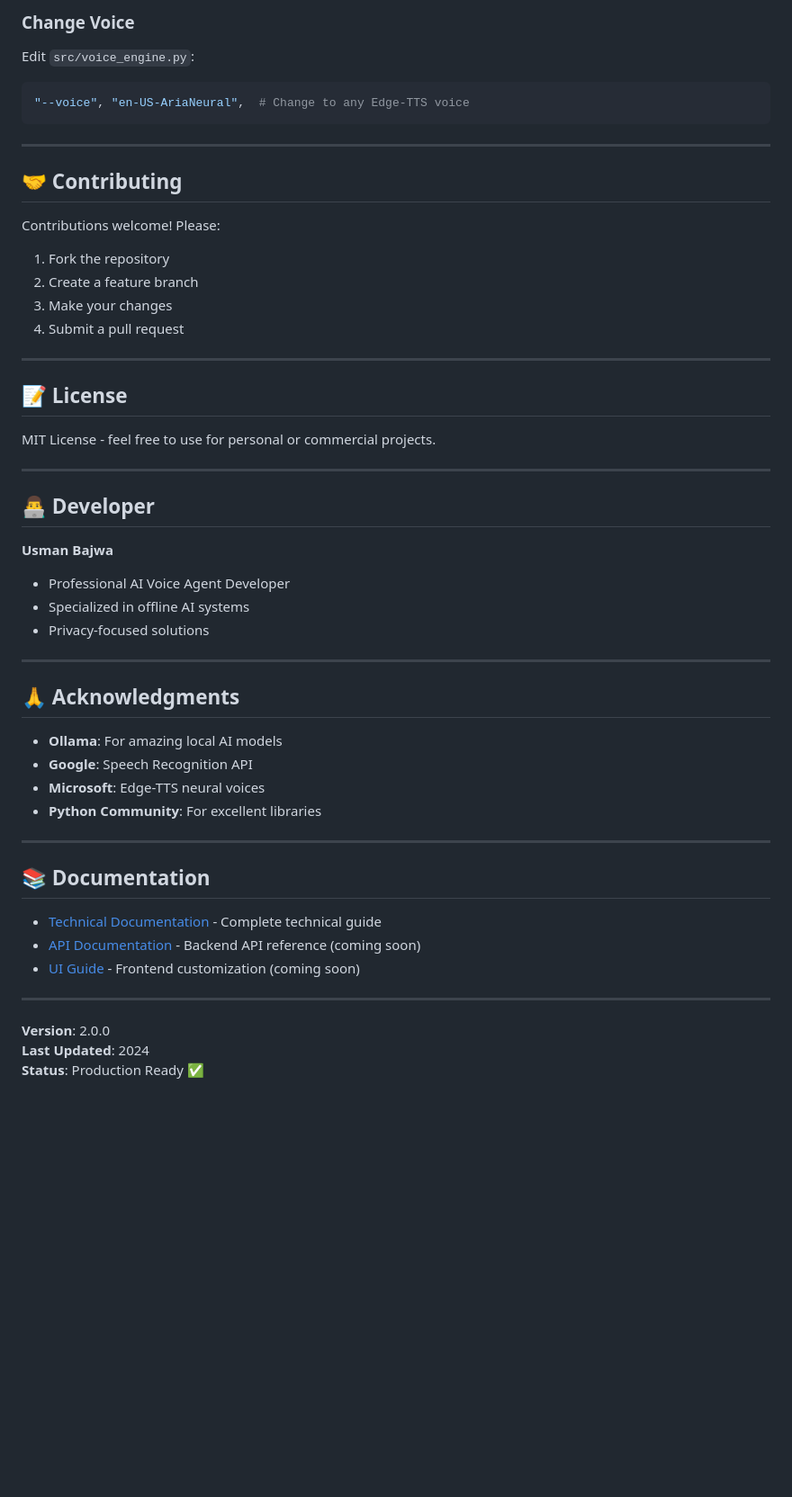
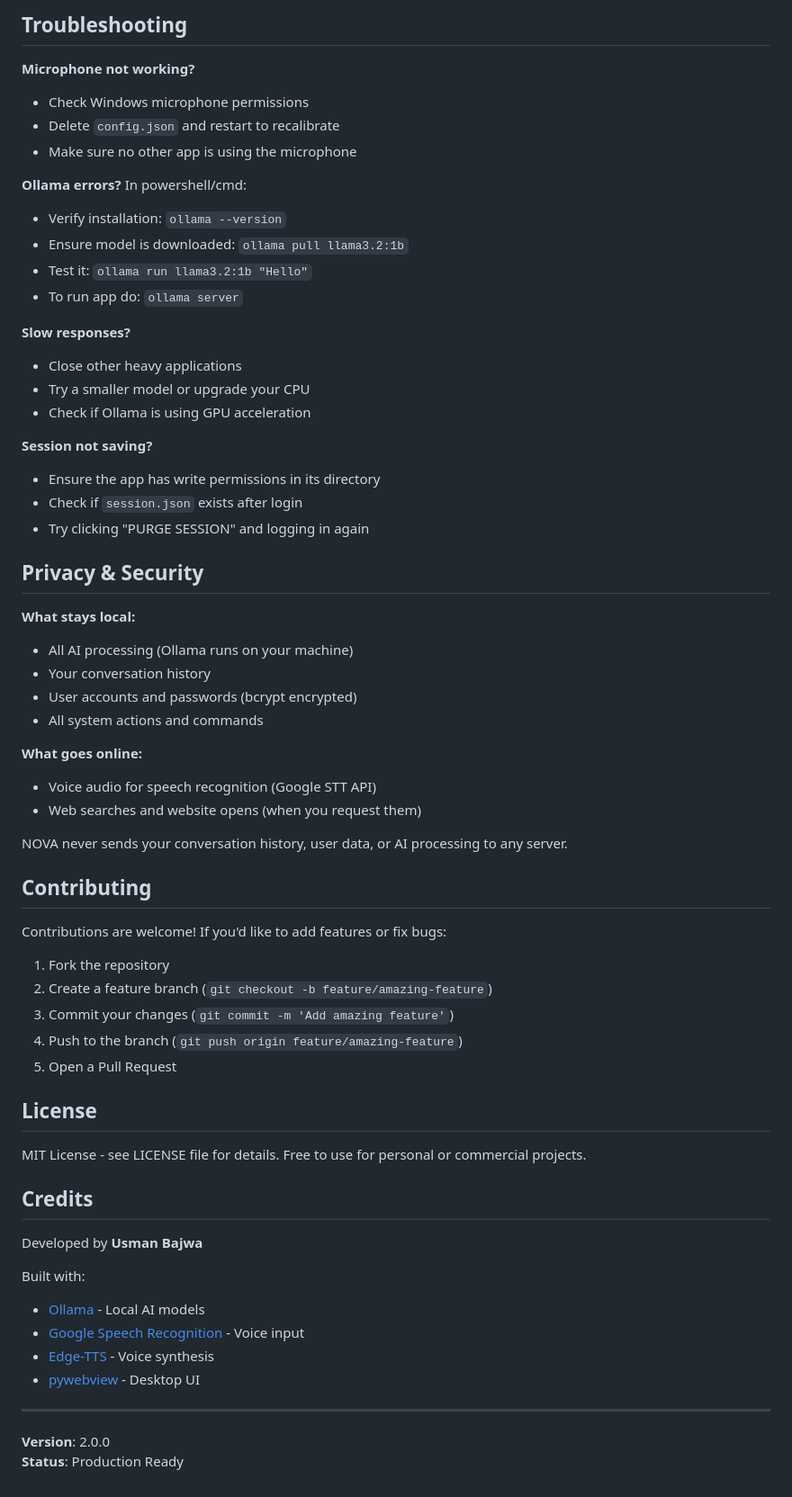
Before and after one commit to Usman-Bajwa165/NovaAi, a Markdown page: README.md, the part around one of its changes. Shown at 90% size. GitHub-like rendering; blank space fills up the shorter version.

Commit message:
Improved readme now pushing.git

````diff
--- a/README.md
+++ b/README.md
@@ -223,55 +178,68 @@ app_mapping = {
 ```
 
-### Change Voice
-Edit `src/voice_engine.py`:
-```python
-"--voice", "en-US-AriaNeural",  # Change to any Edge-TTS voice
-```
+## Troubleshooting
 
----
+**Microphone not working?**
+- Check Windows microphone permissions
+- Delete `config.json` and restart to recalibrate
+- Make sure no other app is using the microphone
 
-## 🤝 Contributing
+**Ollama errors?**
+In powershell/cmd:
+- Verify installation: `ollama --version`
+- Ensure model is downloaded: `ollama pull llama3.2:1b`
+- Test it: `ollama run llama3.2:1b "Hello"`
+- To run app do: `ollama server`
 
-Contributions welcome! Please:
+**Slow responses?**
+- Close other heavy applications
+- Try a smaller model or upgrade your CPU
+- Check if Ollama is using GPU acceleration
+
+**Session not saving?**
+- Ensure the app has write permissions in its directory
+- Check if `session.json` exists after login
+- Try clicking "PURGE SESSION" and logging in again
+
+## Privacy & Security
+
+**What stays local:**
+- All AI processing (Ollama runs on your machine)
+- Your conversation history
+- User accounts and passwords (bcrypt encrypted)
+- All system actions and commands
+
+**What goes online:**
+- Voice audio for speech recognition (Google STT API)
+- Web searches and website opens (when you request them)
+
+NOVA never sends your conversation history, user data, or AI processing to any server.
+
+## Contributing
+
+Contributions are welcome! If you'd like to add features or fix bugs:
+
 1. Fork the repository
-2. Create a feature branch
-3. Make your changes
-4. Submit a pull request
+2. Create a feature branch (`git checkout -b feature/amazing-feature`)
+3. Commit your changes (`git commit -m 'Add amazing feature'`)
+4. Push to the branch (`git push origin feature/amazing-feature`)
+5. Open a Pull Request
 
----
+## License
 
-## 📝 License
+MIT License - see LICENSE file for details. Free to use for personal or commercial projects.
 
-MIT License - feel free to use for personal or commercial projects.
+## Credits
 
----
+Developed by **Usman Bajwa**
 
-## 👨‍💻 Developer
-
-**Usman Bajwa**
-- Professional AI Voice Agent Developer
-- Specialized in offline AI systems
-- Privacy-focused solutions
-
----
-
-## 🙏 Acknowledgments
-
-- **Ollama**: For amazing local AI models
-- **Google**: Speech Recognition API
-- **Microsoft**: Edge-TTS neural voices
-- **Python Community**: For excellent libraries
-
----
-
-## 📚 Documentation
-
-- [Technical Documentation](TECHNICAL_DOCUMENTATION.md) - Complete technical guide
-- [API Documentation](docs/API.md) - Backend API reference (coming soon)
-- [UI Guide](docs/UI.md) - Frontend customization (coming soon)
+Built with:
+- [Ollama](https://ollama.com/) - Local AI models
+- [Google Speech Recognition](https://cloud.google.com/speech-to-text) - Voice input
+- [Edge-TTS](https://github.com/rany2/edge-tts) - Voice synthesis
+- [pywebview](https://pywebview.flowrl.com/) - Desktop UI
 
 ---
 
 **Version**: 2.0.0
-**Last Updated**: 2024
-**Status**: Production Ready ✅
+**Status**: Production Ready
````
Also changed, not shown: other parts of README.md (+148 -193 lines).
